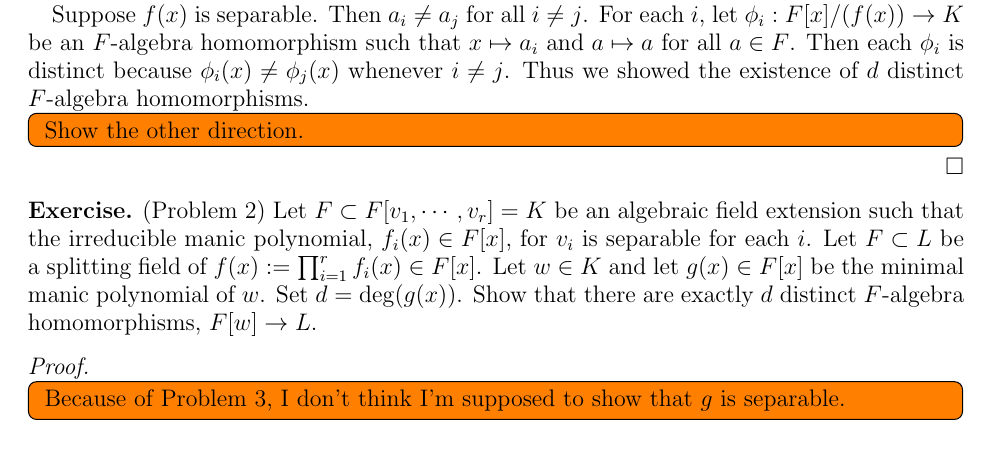
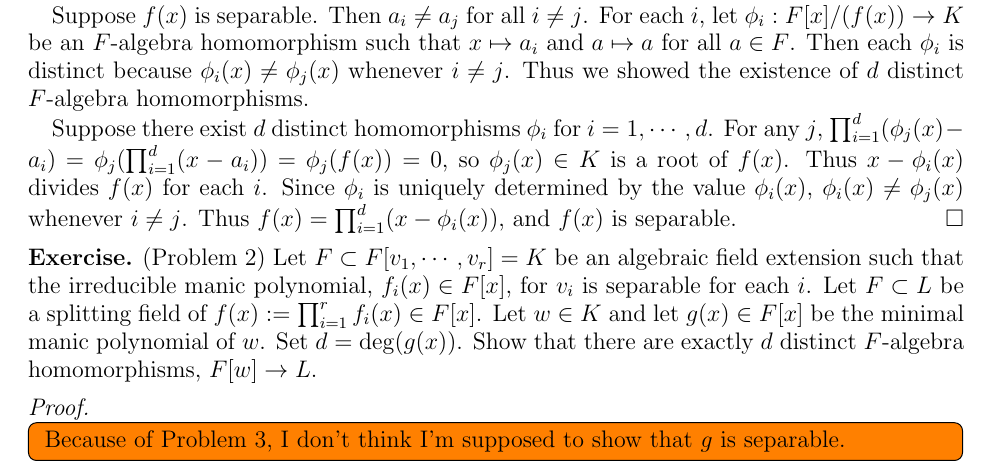
Before and after one commit to hidenori-shinohara/courses, a LaTeX paper (math601/11-6/math601-due-11-6.tex): part of page 1 of 2, cut so that both start at the same text. Compiled offline with pdfLaTeX.

Commit message:
Finish Problem 1, Galois Theory (P.2)

```diff
--- a/math601/11-6/math601-due-11-6.tex
+++ b/math601/11-6/math601-due-11-6.tex
@@ -78,9 +78,11 @@
   Then each $\phi_i$ is distinct because $\phi_i(x) \ne \phi_j(x)$ whenever $i \ne j$.
   Thus we showed the existence of $d$ distinct $F$-algebra homomorphisms.
 
-  \todo[inline,caption={}]{
-    Show the other direction.
-  }
+  Suppose there exist $d$ distinct homomorphisms $\phi_i$ for $i = 1, \cdots, d$.
+  For any $j$, $\prod_{i=1}^{d}(\phi_j(x) - a_i) = \phi_j(\prod_{i=1}^{d}(x - a_i)) = \phi_j(f(x)) = 0$, so $\phi_j(x) \in K$ is a root of $f(x)$.
+  Thus $x - \phi_i(x)$ divides $f(x)$ for each $i$.
+  Since $\phi_i$ is uniquely determined by the value $\phi_i(x)$, $\phi_i(x) \ne \phi_j(x)$ whenever $i \ne j$.
+  Thus $f(x) = \prod_{i=1}^{d}(x - \phi_i(x))$, and $f(x)$ is separable.
 \end{proof}
 
 \begin{exer}{(Problem 2)}
```
Also changed, not shown: math601/11-6/math601-due-11-6.pdf.
